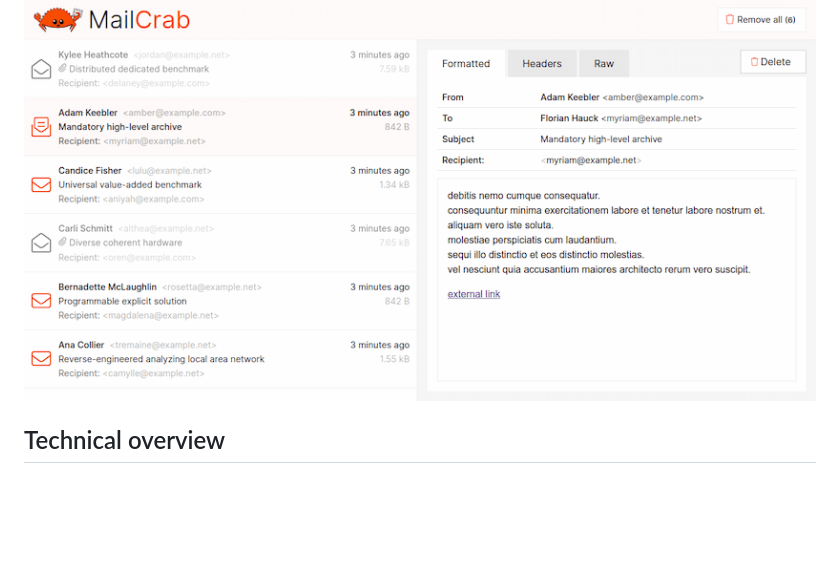
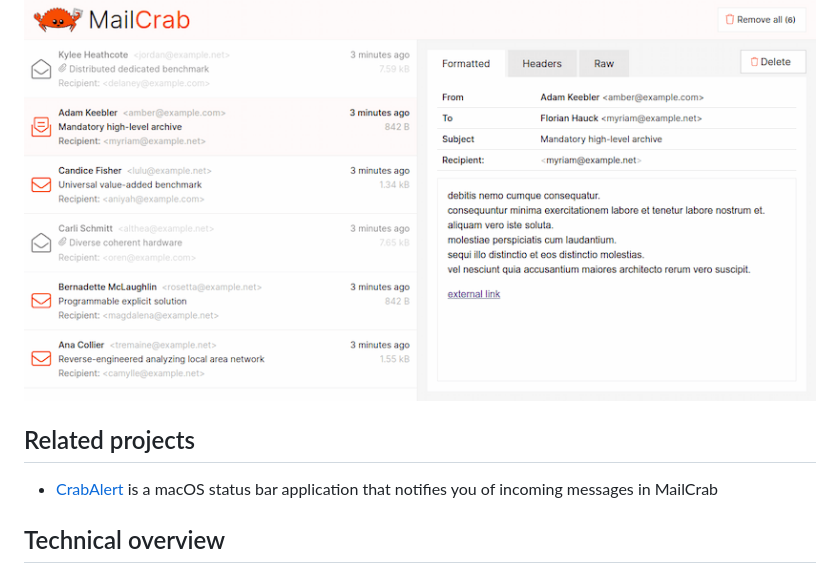
Before and after one commit to tweedegolf/mailcrab, a Markdown page: README.md, the part around the change. Rendered like a GitHub page; blank space fills up the shorter version.

Commit message:
Add reference to CrabAlert

```diff
--- a/README.md
+++ b/README.md
@@ -23,6 +23,10 @@ docker run --rm -p 1080:1080 -p 1025:1025 marlonb/mailcrab:latest
 - Just a 7.77 MB docker image
 
 ![MailCrab screenshot](https://raw.githubusercontent.com/tweedegolf/mailcrab/main/frontend/img/screen.png)
+
+## Related projects
+
+- [CrabAlert](https://github.com/klr/crabalert) is a macOS status bar application that notifies you of incoming messages in MailCrab
 
 ## Technical overview
 
```
